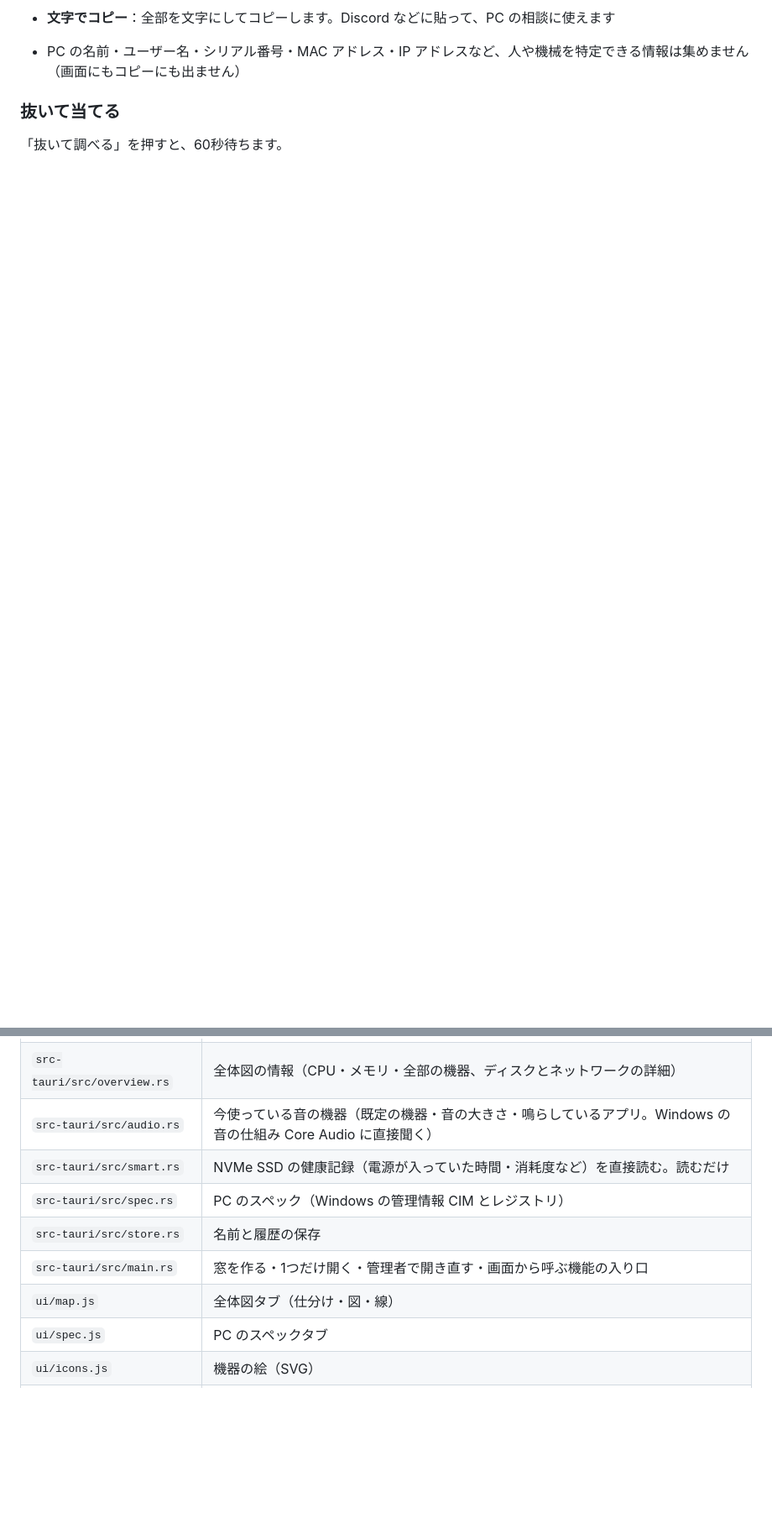
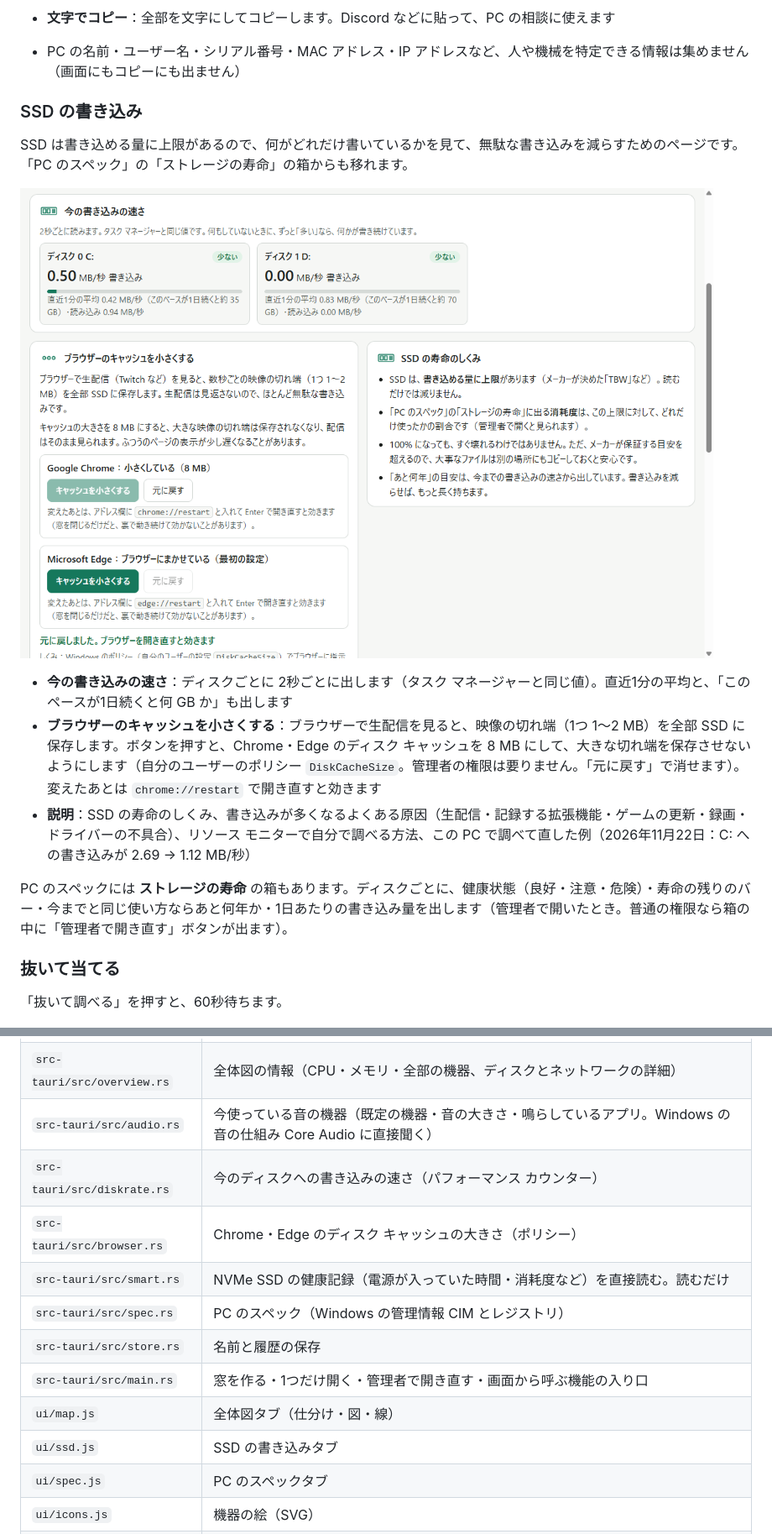
Before and after one commit to hhurt21/usb-preview, a Markdown page: README.md, 2 parts joined by grey strips. Shown at 84% size. Drawn GitHub-style; pictures changed too: docs/images/ssd.png (added); blank space fills up the shorter version.

```diff
--- a/README.md
+++ b/README.md
@@ -119,6 +120,19 @@ OS・CPU・メモリ・マザーボード・BIOS・GPU・ディスク・ネッ
   ![部品の名前を押したところ](docs/images/spec-suggest.png)
 - **文字でコピー**：全部を文字にしてコピーします。Discord などに貼って、PC の相談に使えます
 - PC の名前・ユーザー名・シリアル番号・MAC アドレス・IP アドレスなど、人や機械を特定できる情報は集めません（画面にもコピーにも出ません）
+### SSD の書き込み
+
+SSD は書き込める量に上限があるので、何がどれだけ書いているかを見て、無駄な書き込みを減らすためのページです。「PC のスペック」の「ストレージの寿命」の箱からも移れます。
+
+![SSD の書き込み](docs/images/ssd.png)
+
+- **今の書き込みの速さ**：ディスクごとに 2秒ごとに出します（タスク マネージャーと同じ値）。直近1分の平均と、「このペースが1日続くと何 GB か」も出します
+- **ブラウザーのキャッシュを小さくする**：ブラウザーで生配信を見ると、映像の切れ端（1つ 1〜2 MB）を全部 SSD に保存します。ボタンを押すと、Chrome・Edge のディスク キャッシュを 8 MB にして、大きな切れ端を保存させないようにします（自分のユーザーのポリシー `DiskCacheSize`。管理者の権限は要りません。「元に戻す」で消せます）。変えたあとは `chrome://restart` で開き直すと効きます
+- **説明**：SSD の寿命のしくみ、書き込みが多くなるよくある原因（生配信・記録する拡張機能・ゲームの更新・録画・ドライバーの不具合）、リソース モニターで自分で調べる方法、この PC で調べて直した例（2026年11月22日：C: への書き込みが 2.69 → 1.12 MB/秒）
+
+PC のスペックには **ストレージの寿命** の箱もあります。ディスクごとに、健康状態（良好・注意・危険）・寿命の残りのバー・今までと同じ使い方ならあと何年か・1日あたりの書き込み量を出します（管理者で開いたとき。普通の権限なら箱の中に「管理者で開き直す」ボタンが出ます）。
+
+
 
 ### 抜いて当てる
 
@@ -204,11 +218,14 @@ cargo build --release -j 4
 | `src-tauri/src/display.rs` | 画面の情報（QueryDisplayConfig：名前・解像度・Hz・つなぎ方・位置・GPU） |
 | `src-tauri/src/overview.rs` | 全体図の情報（CPU・メモリ・全部の機器、ディスクとネットワークの詳細） |
 | `src-tauri/src/audio.rs` | 今使っている音の機器（既定の機器・音の大きさ・鳴らしているアプリ。Windows の音の仕組み Core Audio に直接聞く） |
+| `src-tauri/src/diskrate.rs` | 今のディスクへの書き込みの速さ（パフォーマンス カウンター） |
+| `src-tauri/src/browser.rs` | Chrome・Edge のディスク キャッシュの大きさ（ポリシー） |
 | `src-tauri/src/smart.rs` | NVMe SSD の健康記録（電源が入っていた時間・消耗度など）を直接読む。読むだけ |
 | `src-tauri/src/spec.rs` | PC のスペック（Windows の管理情報 CIM とレジストリ） |
 | `src-tauri/src/store.rs`   | 名前と履歴の保存                                                            |
 | `src-tauri/src/main.rs`    | 窓を作る・1つだけ開く・管理者で開き直す・画面から呼ぶ機能の入り口           |
 | `ui/map.js` | 全体図タブ（仕分け・図・線） |
+| `ui/ssd.js` | SSD の書き込みタブ |
 | `ui/spec.js` | PC のスペックタブ |
 | `ui/icons.js` | 機器の絵（SVG） |
 | `tools/` | 試験用の道具（画面の操作 `cdp.mjs`、窓の撮影 `shot.py`、明るい/暗い画面と幅を変えて撮る `cdp_shot.mjs`、置換スクリプト） |
```
Also changed, not shown: other parts of README.md (+1 -0 lines), 9 other files.
